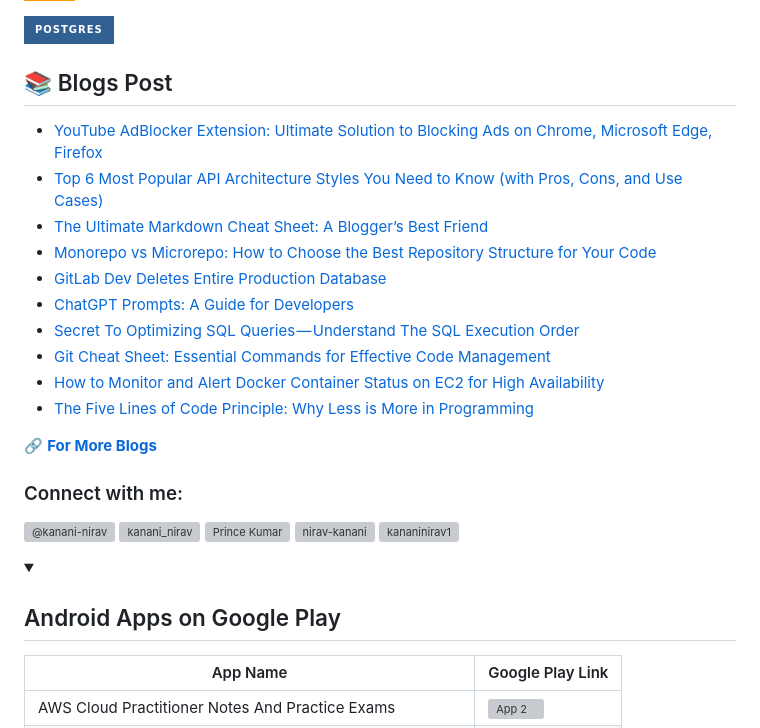
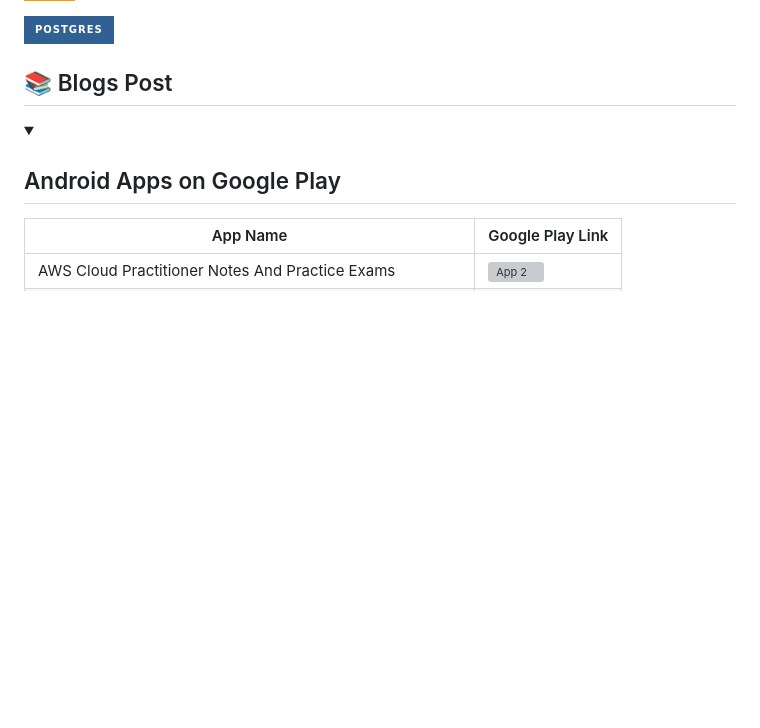
Before and after one commit to Erprincekumarojha/Erprincekumarojha, a Markdown page: README.md, the part around one of its changes. Rendered like a GitHub page; folded sections open; badges without logos; blank space fills up the shorter version; grey boxes are pictures that could not be loaded.

```diff
--- a/README.md
+++ b/README.md
@@ -21,28 +21,6 @@
 <p><img src="https://img.shields.io/badge/postgres-%23316192.svg?style=for-the-badge&logo=postgresql&logoColor=white" alt="Postgres" /></p>
 
 ## 📚 Blogs Post
-<!-- BLOG-POST-LIST:START -->
-- [YouTube AdBlocker Extension: Ultimate Solution to Blocking Ads on Chrome, Microsoft Edge, Firefox](https://medium.com/@kanani-nirav/youtube-adblocker-extension-ultimate-solution-to-blocking-ads-on-chrome-microsoft-edge-firefox-6ab5567a9a93?source=rss-9ad7dce5400b------2)
-- [Top 6 Most Popular API Architecture Styles You Need to Know &lpar;with Pros, Cons, and Use Cases&rpar;](https://blog.devgenius.io/top-6-most-popular-api-architecture-styles-you-need-to-know-with-pros-cons-and-use-cases-be6f7991df24?source=rss-9ad7dce5400b------2)
-- [The Ultimate Markdown Cheat Sheet: A Blogger’s Best Friend](https://medium.com/@kanani-nirav/the-ultimate-markdown-cheat-sheet-a-bloggers-best-friend-e8d0c2594dcc?source=rss-9ad7dce5400b------2)
-- [Monorepo vs Microrepo: How to Choose the Best Repository Structure for Your Code](https://blog.devgenius.io/monorepo-vs-microrepo-how-to-choose-the-best-repository-structure-for-your-code-6a85ff14390?source=rss-9ad7dce5400b------2)
-- [GitLab Dev Deletes Entire Production Database](https://medium.com/@kanani-nirav/gitlab-dev-deletes-entire-production-database-719756f4a2ce?source=rss-9ad7dce5400b------2)
-- [ChatGPT Prompts: A Guide for Developers ‍](https://medium.com/@kanani-nirav/chatgpt-prompts-a-guide-for-developers-367178e83573?source=rss-9ad7dce5400b------2)
-- [Secret To Optimizing SQL Queries — Understand The SQL Execution Order](https://blog.devgenius.io/secret-to-optimizing-sql-queries-understand-the-sql-execution-order-afda6788e537?source=rss-9ad7dce5400b------2)
-- [Git Cheat Sheet: Essential Commands for Effective Code Management](https://blog.devgenius.io/git-cheat-sheet-essential-commands-for-effective-code-management-82ce06f3e70b?source=rss-9ad7dce5400b------2)
-- [How to Monitor and Alert Docker Container Status on EC2 for High Availability](https://medium.com/cloud-native-daily/how-to-monitor-and-alert-docker-container-status-on-ec2-for-high-availability-475b0b65e04?source=rss-9ad7dce5400b------2)
-- [The Five Lines of Code Principle: Why Less is More in Programming](https://medium.com/@kanani-nirav/the-five-lines-of-code-principle-why-less-is-more-in-programming-12ff4446205?source=rss-9ad7dce5400b------2)
-<!-- BLOG-POST-LIST:END -->
-🔗 **[For More Blogs](https://medium.com/@kanani-nirav)**
-
-<h3 align="left">Connect with me:</h3>
-<p align="left">
-<a href="https://medium.com/@kanani-nirav" target="blank"><img align="center" src="./icons/medium.svg" alt="@kanani-nirav" height="30" width="40" /></a>
-<a href="https://dev.to/kanani_nirav" target="blank"><img align="center" src="./icons/devto.svg" alt="kanani_nirav" height="30" width="40" /></a>
-<a href="https://www.linkedin.com/in/prince-kumar-9776b0157/" target="blank"><img align="center" src="./icons/linked-in-alt.svg" alt="Prince Kumar" height="30" width="40" /></a>
-<a href="https://stackoverflow.com/users/12288988/nirav-kanani" target="blank"><img align="center" src="./icons/stack-overflow.svg" alt="nirav-kanani" height="30" width="40" /></a>
-<a href="https://twitter.com/kananinirav1" target="blank"><img align="center" src="./icons/twitter.svg" alt="kananinirav1" height="30" width="40" /></a>
-</p>
 
 <details markdown=1>
   <summary markdown='span'>
```
Also changed, not shown: other parts of README.md (+1 -6 lines).
